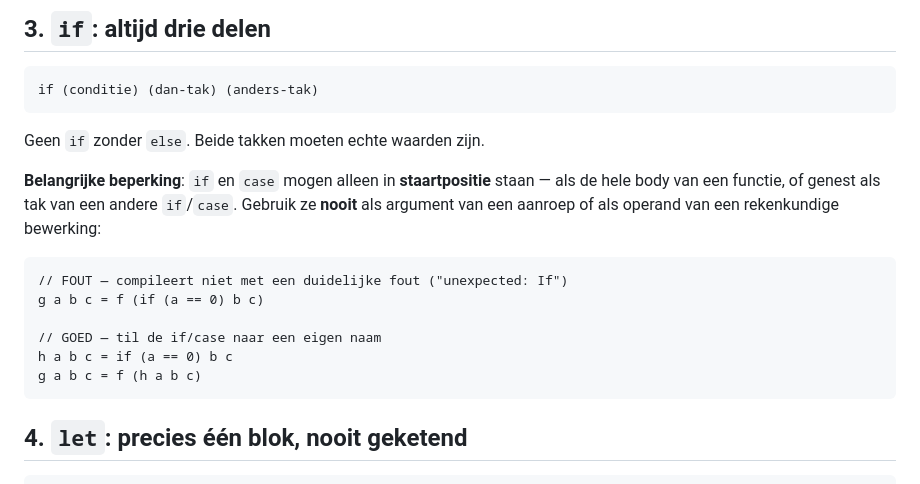
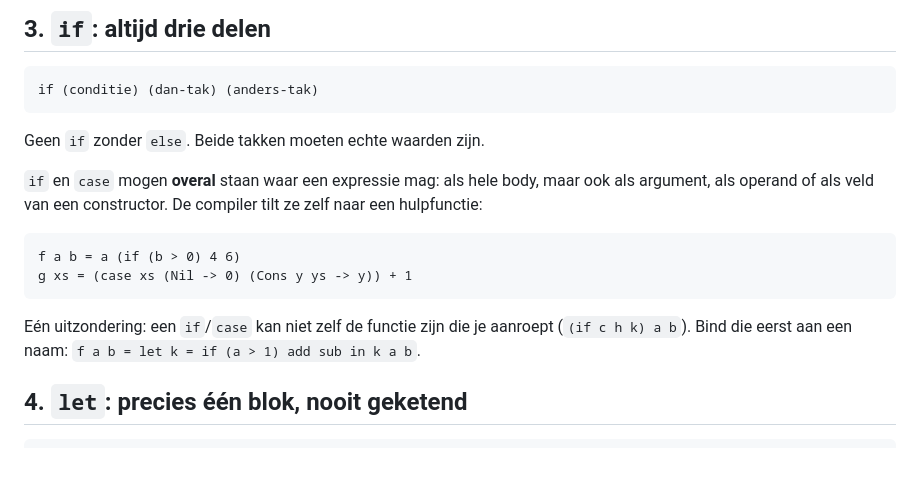
Before and after one commit to janmartinjansen/websapl, a Markdown page: docs/sapl_taalgids.md, the part around the change. GitHub-like rendering.

Commit message:
deploy: janmartinjansen/Sapl@8809abed8fd267a09aec24625e9aaf509cf7dbd4

````diff
--- a/docs/sapl_taalgids.md
+++ b/docs/sapl_taalgids.md
@@ -89,19 +89,18 @@ if (conditie) (dan-tak) (anders-tak)
 
 Geen `if` zonder `else`. Beide takken moeten echte waarden zijn.
 
-**Belangrijke beperking**: `if` en `case` mogen alleen in **staartpositie**
-staan — als de hele body van een functie, of genest als tak van een
-andere `if`/`case`. Gebruik ze **nooit** als argument van een aanroep of
-als operand van een rekenkundige bewerking:
+`if` en `case` mogen **overal** staan waar een expressie mag: als hele
+body, maar ook als argument, als operand of als veld van een constructor.
+De compiler tilt ze zelf naar een hulpfunctie:
 
 ```sapl
-// FOUT — compileert niet met een duidelijke fout ("unexpected: If")
-g a b c = f (if (a == 0) b c)
+f a b = a (if (b > 0) 4 6)
+g xs = (case xs (Nil -> 0) (Cons y ys -> y)) + 1
+```
 
-// GOED — til de if/case naar een eigen naam
-h a b c = if (a == 0) b c
-g a b c = f (h a b c)
-```
+Eén uitzondering: een `if`/`case` kan niet zelf de functie zijn die je
+aanroept (`(if c h k) a b`). Bind die eerst aan een naam:
+`f a b = let k = if (a > 1) add sub in k a b`.
 
 ## 4. `let`: precies één blok, nooit geketend
 
````
